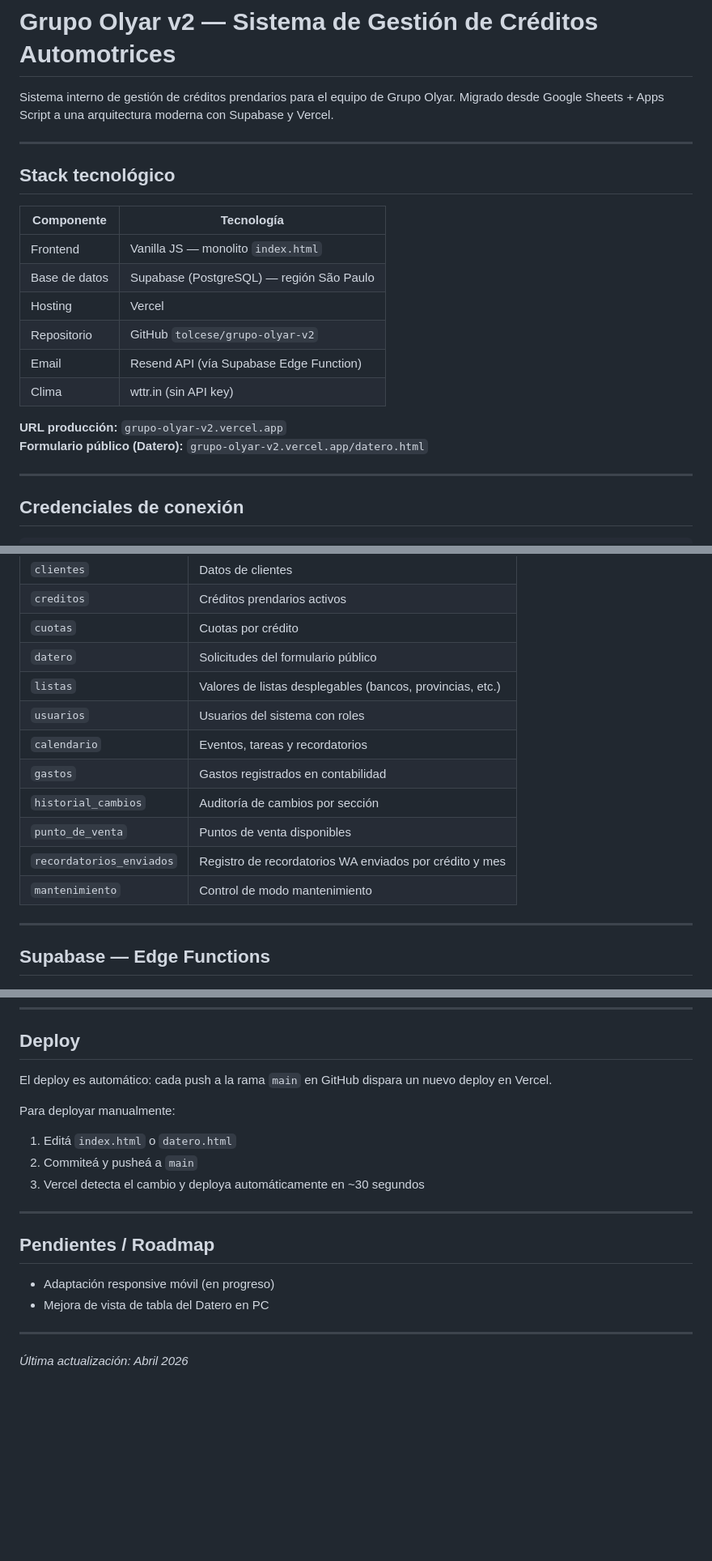
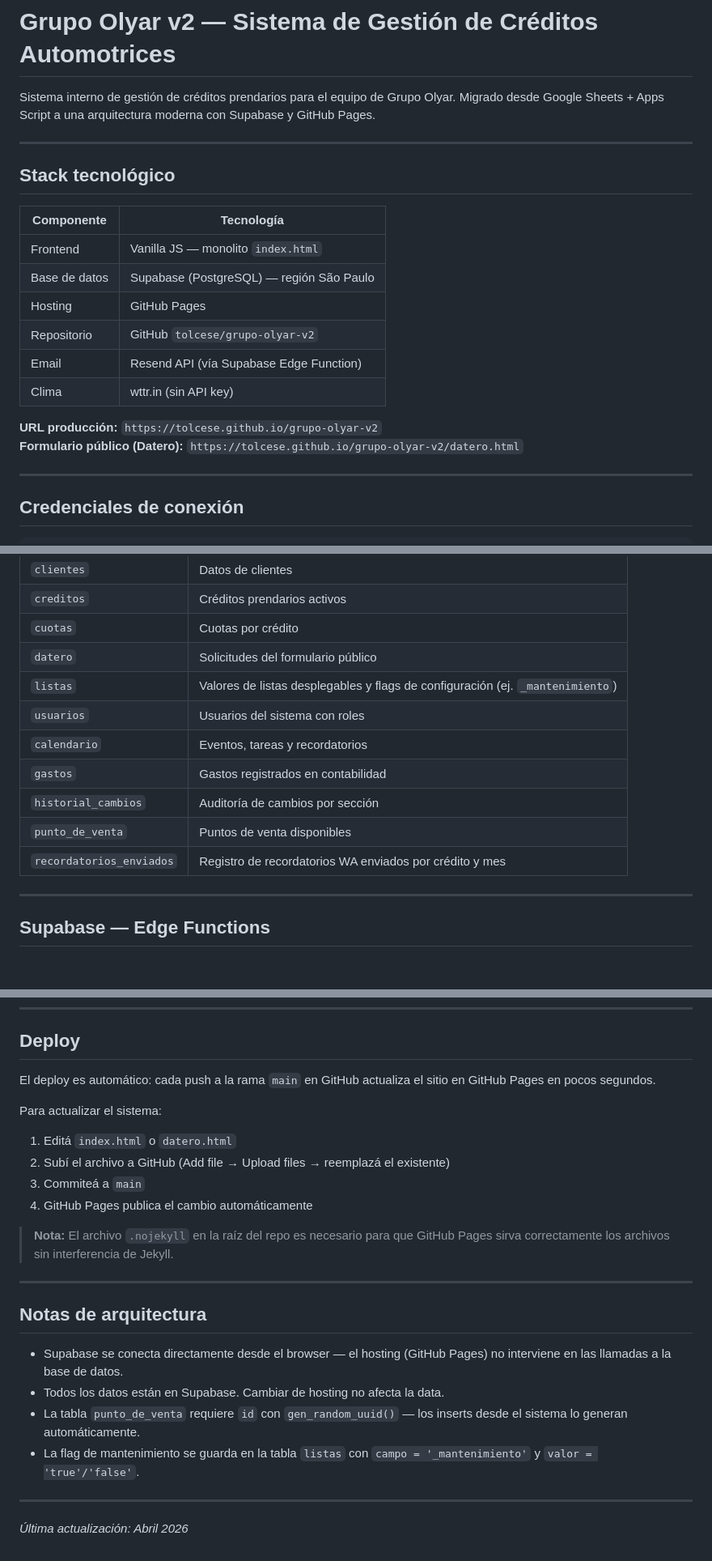
Before and after one commit to tolcese/grupo-olyar-v2, a Markdown page: README.md, 3 parts joined by grey strips. Shown at 81% size. Drawn GitHub-style; blank space fills up the shorter version.

```diff
--- a/README.md
+++ b/README.md
@@ -1,6 +1,6 @@
 # Grupo Olyar v2 — Sistema de Gestión de Créditos Automotrices
 
-Sistema interno de gestión de créditos prendarios para el equipo de Grupo Olyar. Migrado desde Google Sheets + Apps Script a una arquitectura moderna con Supabase y Vercel.
+Sistema interno de gestión de créditos prendarios para el equipo de Grupo Olyar. Migrado desde Google Sheets + Apps Script a una arquitectura moderna con Supabase y GitHub Pages.
 
 ---
 
@@ -10,13 +10,13 @@ Sistema interno de gestión de créditos prendarios para el equipo de Grupo Olya
 |---|---|
 | Frontend | Vanilla JS — monolito `index.html` |
 | Base de datos | Supabase (PostgreSQL) — región São Paulo |
-| Hosting | Vercel |
+| Hosting | GitHub Pages |
 | Repositorio | GitHub `tolcese/grupo-olyar-v2` |
 | Email | Resend API (vía Supabase Edge Function) |
 | Clima | wttr.in (sin API key) |
 
-**URL producción:** `grupo-olyar-v2.vercel.app`
-**Formulario público (Datero):** `grupo-olyar-v2.vercel.app/datero.html`
+**URL producción:** `https://tolcese.github.io/grupo-olyar-v2`
+**Formulario público (Datero):** `https://tolcese.github.io/grupo-olyar-v2/datero.html`
 
 ---
 
@@ -124,14 +142,13 @@ Lista de puntos de venta. Al hacer click se abre un modal con todas las operacio
 | `creditos` | Créditos prendarios activos |
 | `cuotas` | Cuotas por crédito |
 | `datero` | Solicitudes del formulario público |
-| `listas` | Valores de listas desplegables (bancos, provincias, etc.) |
+| `listas` | Valores de listas desplegables y flags de configuración (ej. `_mantenimiento`) |
 | `usuarios` | Usuarios del sistema con roles |
 | `calendario` | Eventos, tareas y recordatorios |
 | `gastos` | Gastos registrados en contabilidad |
 | `historial_cambios` | Auditoría de cambios por sección |
 | `punto_de_venta` | Puntos de venta disponibles |
 | `recordatorios_enviados` | Registro de recordatorios WA enviados por crédito y mes |
-| `mantenimiento` | Control de modo mantenimiento |
 
 ---
 
@@ -182,19 +199,24 @@ El sistema se refresca automáticamente cada 30 segundos. En móvil espera 3 seg
 
 ## Deploy
 
-El deploy es automático: cada push a la rama `main` en GitHub dispara un nuevo deploy en Vercel.
+El deploy es automático: cada push a la rama `main` en GitHub actualiza el sitio en GitHub Pages en pocos segundos.
 
-Para deployar manualmente:
+Para actualizar el sistema:
 1. Editá `index.html` o `datero.html`
-2. Commiteá y pusheá a `main`
-3. Vercel detecta el cambio y deploya automáticamente en ~30 segundos
+2. Subí el archivo a GitHub (Add file → Upload files → reemplazá el existente)
+3. Commiteá a `main`
+4. GitHub Pages publica el cambio automáticamente
+
+> **Nota:** El archivo `.nojekyll` en la raíz del repo es necesario para que GitHub Pages sirva correctamente los archivos sin interferencia de Jekyll.
 
 ---
 
-## Pendientes / Roadmap
+## Notas de arquitectura
 
-- Adaptación responsive móvil (en progreso)
-- Mejora de vista de tabla del Datero en PC
+- Supabase se conecta directamente desde el browser — el hosting (GitHub Pages) no interviene en las llamadas a la base de datos.
+- Todos los datos están en Supabase. Cambiar de hosting no afecta la data.
+- La tabla `punto_de_venta` requiere `id` con `gen_random_uuid()` — los inserts desde el sistema lo generan automáticamente.
+- La flag de mantenimiento se guarda en la tabla `listas` con `campo = '_mantenimiento'` y `valor = 'true'/'false'`.
 
 ---
 
```
Also changed, not shown: other parts of README.md (+28 -10 lines).
